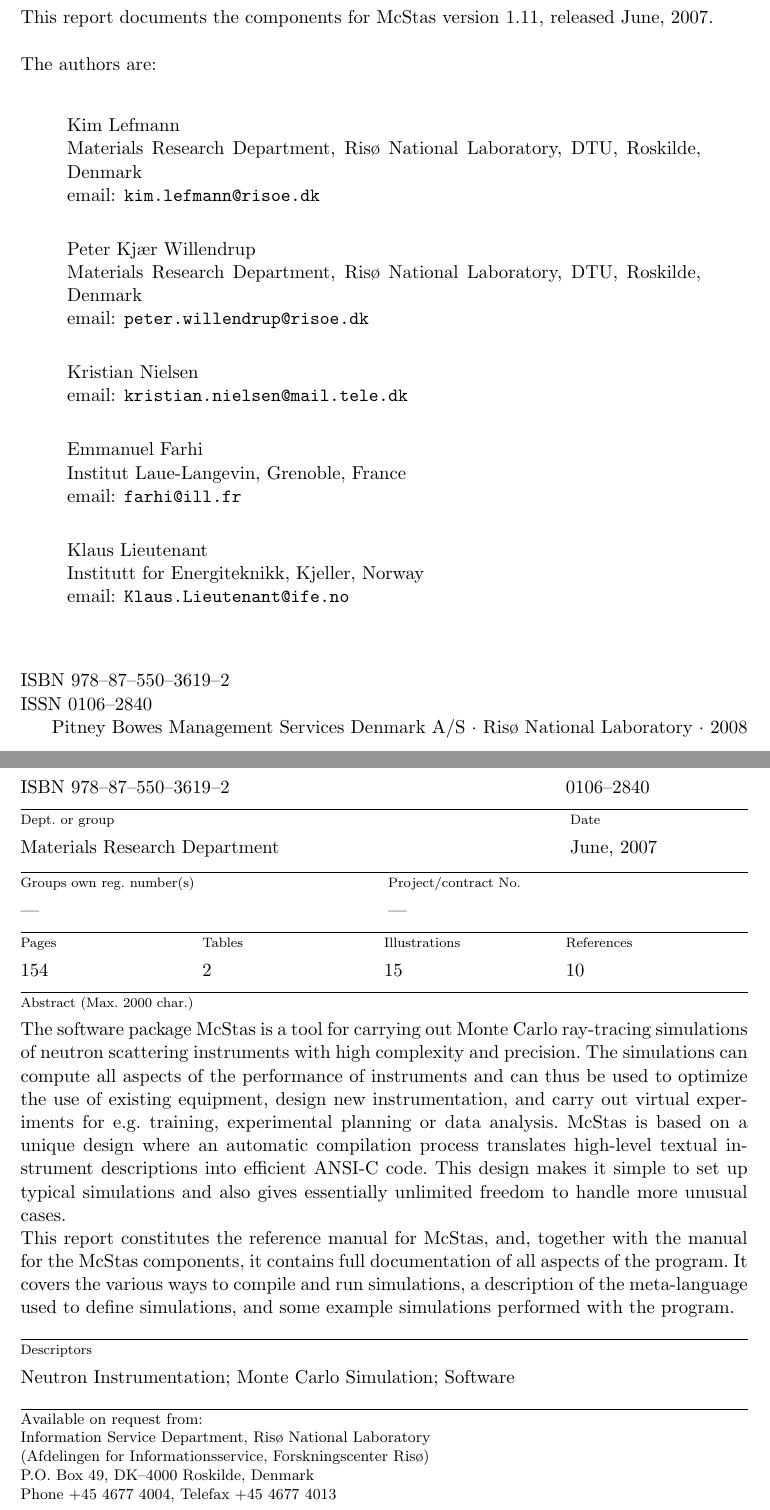
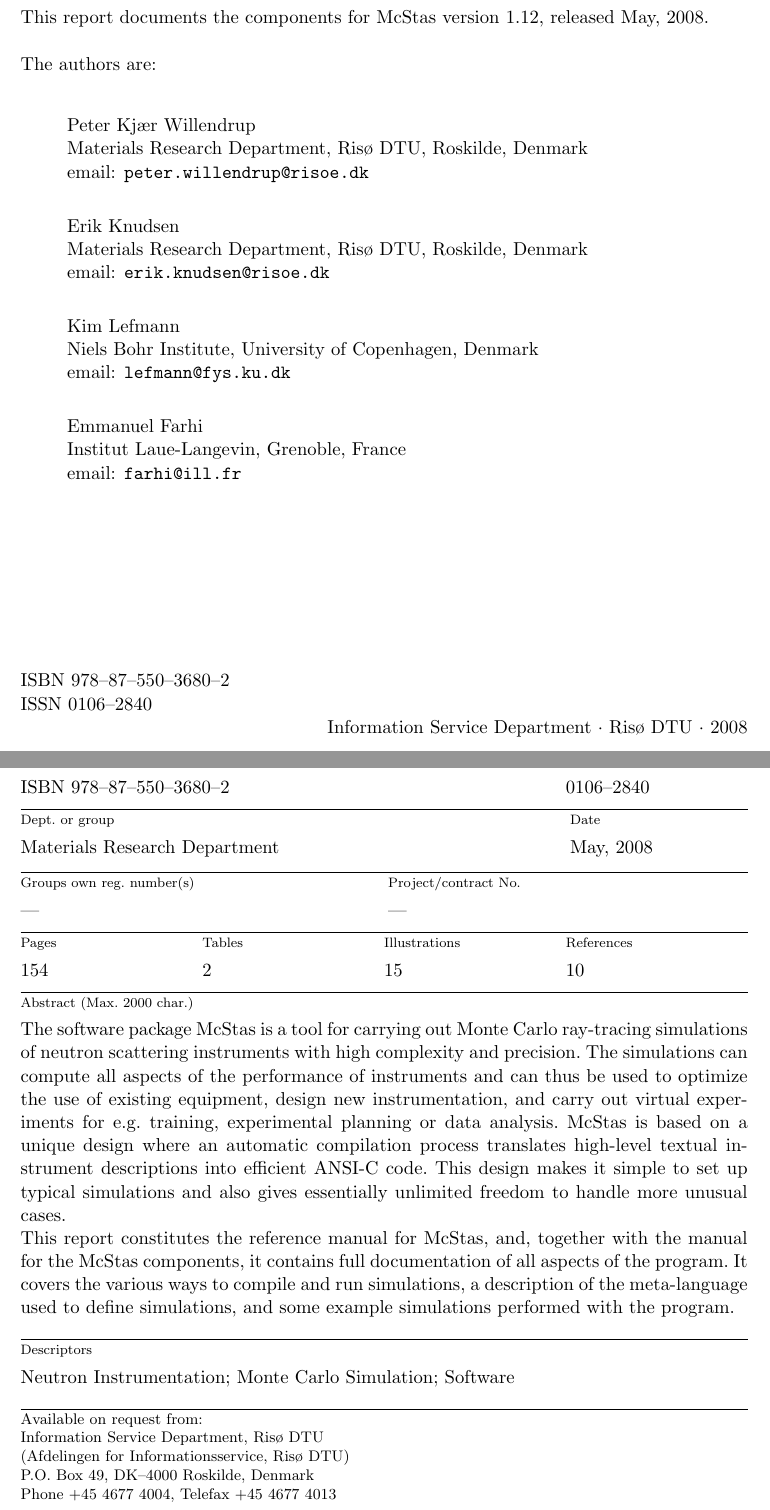
Before and after one commit to jonasstein/mcstastex, a LaTeX thesis (trunk/Component_manual.tex, which reads trunk/abstractpage_comp.tex, trunk/datablad_comp.tex): two parts of pages 2 and 154 of 154, joined at a grey line, cut so that both start at the same text. Compiled offline with LaTeX, dvips and Ghostscript.

Commit message:
ISBN's, changed author contact details, Riso DTU. We need to update the changes section before release.
git-svn-id: https://svn.mccode.org/svn/McStasTeX@231 feec88ba-9254-4c29-afb0-2c2f27bf560d

```diff
--- a/trunk/Component_manual.tex
+++ b/trunk/Component_manual.tex
@@ -44,8 +44,8 @@
 \renewcommand{\footrulewidth}{0pt}}
 
 \newcommand{\MCS}{{McStas}}
-\newcommand{\version}{{1.11}}
-\newcommand{\reldate}{{June, 2007}}
+\newcommand{\version}{{1.12}}
+\newcommand{\reldate}{{May, 2008}}
 \newcommand{\Ombold}{\mbox{\boldmath $\Omega$}}
 
 % enable index generation
--- a/trunk/abstractpage_comp.tex
+++ b/trunk/abstractpage_comp.tex
@@ -12,34 +12,38 @@
 \begin{quote}
 \label{p:authors}
 \vskip\baselineskip\noindent
-Kim Lefmann \\
-Materials Research Department, Ris{\o} National Laboratory, DTU, Roskilde, Denmark \\
-email: \verb+kim.lefmann@risoe.dk+
-\vskip\baselineskip\noindent
 Peter Kj\ae r Willendrup \\
-Materials Research Department, Ris{\o} National Laboratory, DTU, Roskilde, Denmark \\
+Materials Research Department, Ris{\o} DTU, Roskilde, Denmark \\
 email: \verb+peter.willendrup@risoe.dk+
 \vskip\baselineskip\noindent
-Kristian Nielsen \\
-email: \verb+kristian.nielsen@mail.tele.dk+
+Erik Knudsen \\
+Materials Research Department, Ris{\o} DTU, Roskilde, Denmark \\
+email: \verb+erik.knudsen@risoe.dk+
+\vskip\baselineskip\noindent
+Kim Lefmann \\
+Niels Bohr Institute, University of Copenhagen, Denmark \\
+email: \verb+lefmann@fys.ku.dk+
+%\vskip\baselineskip\noindent
+% Kristian Nielsen \\
+% email: \verb+kristian.nielsen@mail.tele.dk+
 \vskip\baselineskip\noindent
 Emmanuel Farhi \\
 Institut Laue-Langevin, Grenoble, France \\
 email: \verb+farhi@ill.fr+
-\vskip\baselineskip\noindent
-Klaus Lieutenant \\
-Institutt for Energiteknikk, Kjeller, Norway\\
-email: \verb+Klaus.Lieutenant@ife.no+
+% \vskip\baselineskip\noindent
+% Klaus Lieutenant \\
+% Institutt for Energiteknikk, Kjeller, Norway\\
+% email: \verb+Klaus.Lieutenant@ife.no+
 \end{quote}
 %Front page illustration:\\[\baselineskip]
 %Simulated scattering from a vanadium sample
 %taking into account the secondary extinction. See
 %section~\ref{s:vanadium-result}.
 \vfill
-\noindent ISBN 978--87--550--3619--2
+\noindent ISBN 978--87--550--3680--2
 \par\noindent ISSN 0106--2840
 \par\noindent\hbox{}\hfill
-    Pitney Bowes Management Services Denmark A/S $\cdot$ Ris{\o} National Laboratory $\cdot$ \number\year
+    Information Service Department $\cdot$ Ris{\o} DTU $\cdot$ \number\year
 %    Information Service Department $\cdot$ Ris{\o} $\cdot$ \number\year
 \par
 \thispagestyle{empty}\clearpage
--- a/trunk/datablad_comp.tex
+++ b/trunk/datablad_comp.tex
@@ -38,8 +38,8 @@
 
 \footnotesize\vspace{-\baselineskip}
 Available on request from:\\
-Information Service Department, Ris{\o} National Laboratory \\
-(Afdelingen for Informationsservice, Forskningscenter Ris{\o}) \\
+Information Service Department, Ris{\o} DTU\\
+(Afdelingen for Informationsservice, Ris{\o} DTU) \\
 P.O. Box 49, DK--4000 Roskilde, Denmark \\
 Phone +45 4677 4004,
 Telefax +45 4677 4013
@@ -51,8 +51,8 @@
 \begin{datablad}
 \titel{Component Manual to the Neutron Ray-Tracing Package
  \MCS , Version \version}
-\forfatter{Kim Lefmann, Peter Kj\ae r Willendrup, and Emmanuel Farhi}
-\isbn{ISBN 978--87--550--3619--2}\issn{0106--2840}
+\forfatter{Peter Kj\ae r Willendrup, Erik Knudsen, Kim Lefmann and Emmanuel Farhi}
+\isbn{ISBN 978--87--550--3680--2}\issn{0106--2840}
 \afdeling{Materials Research Department}
 \dato{\reldate}
 \regnummer{---}
```
Also changed, not shown: trunk/abstractpage.tex (+7 -5 lines), trunk/datablad.tex (+4 -4 lines), trunk/manual.tex (+2 -2 lines).
